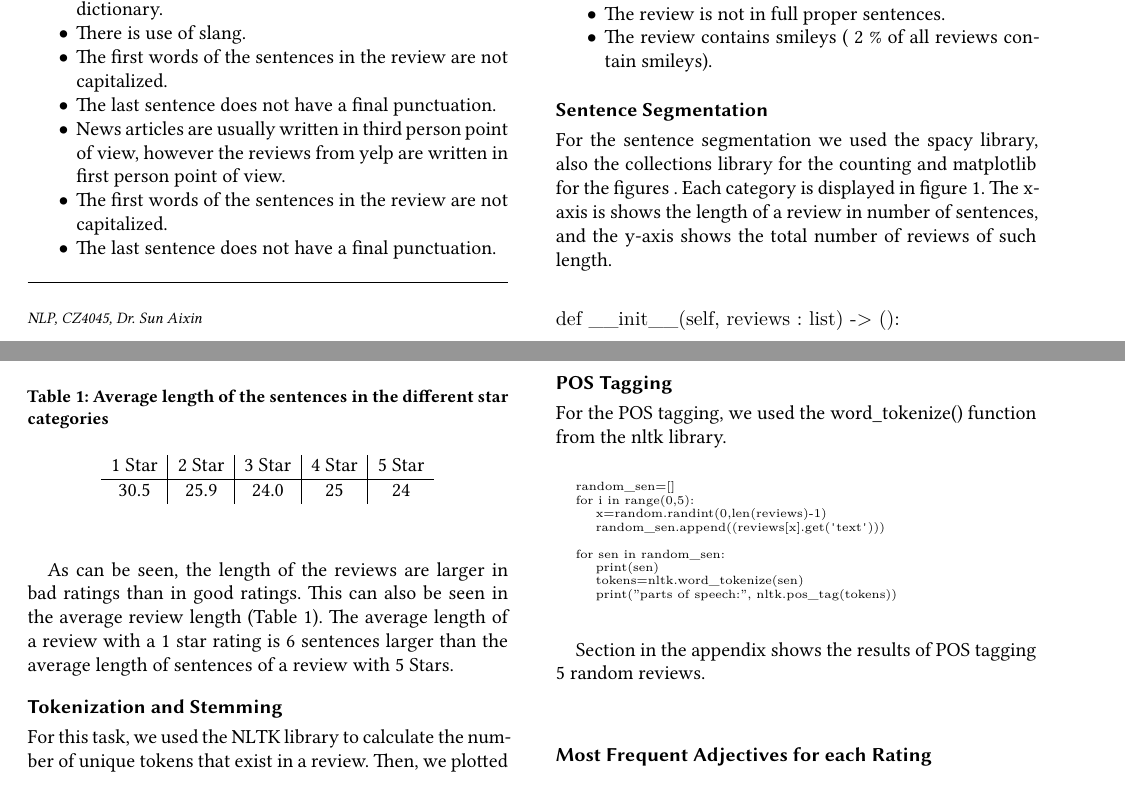
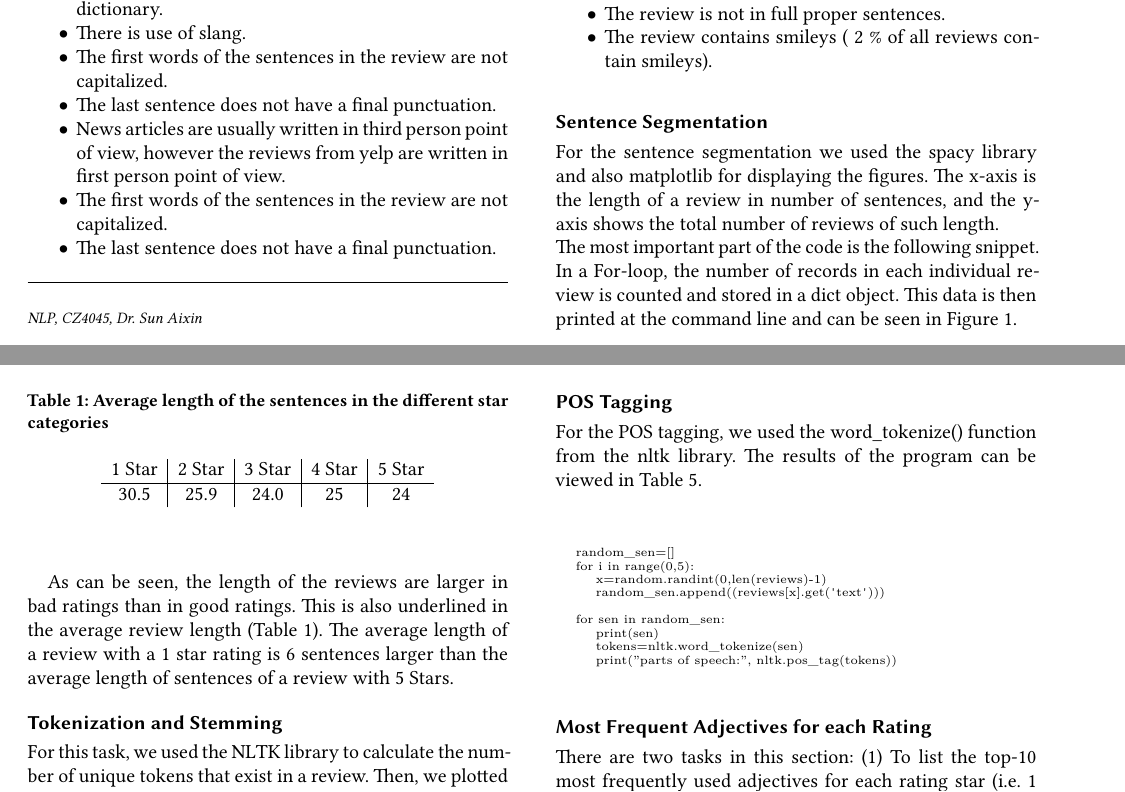
Before and after one commit to LazerLambda/NLPG20C, a LaTeX problem sheet (AssignmenTex/acmart/Assignment.tex, which reads AssignmenTex/acmart/PosTagging.tex, AssignmenTex/acmart/SentenceSegmentation.tex): two parts of pages 1 and 2 of 9, joined at a grey line, cut so that both start at the same text. Compiled offline with XeLaTeX.

Commit message:
SentenceSeg, POS-Tagging, Added caption for the POS-Tag results

```diff
--- a/AssignmenTex/acmart/Assignment.tex
+++ b/AssignmenTex/acmart/Assignment.tex
@@ -30,6 +30,7 @@
 \usepackage{longtable}
 \usepackage{supertabular,booktabs}
 \usepackage{spverbatim}
+\usepackage{caption}
 
 \usepackage{fancyvrb}
 \usepackage{fvextra}
--- a/AssignmenTex/acmart/PosTagging.tex
+++ b/AssignmenTex/acmart/PosTagging.tex
@@ -1,5 +1,5 @@
 For the POS tagging, we used the word\_tokenize() function from the nltk library.
-
+The results of the program can be viewed in Table 5.\\
 \begin{Verbatim}[fontsize=\tiny]
 
     random_sen=[]
@@ -13,5 +13,3 @@ For the POS tagging, we used the word\_tokenize() function from the nltk library
         print("parts of speech:", nltk.pos_tag(tokens))
 
 \end{Verbatim}
-
-Section in the appendix shows the results of POS tagging 5 random reviews.\\
--- a/AssignmenTex/acmart/SentenceSegmentation.tex
+++ b/AssignmenTex/acmart/SentenceSegmentation.tex
@@ -1,11 +1,12 @@
-For the sentence segmentation we used the spacy library, also the collections library for the counting and matplotlib for the figures . Each category is displayed in figure 1. The x-axis is shows the length of a review in number of sentences, and the y-axis shows the total number of reviews of such length.\\
+For the sentence segmentation we used the spacy library and also matplotlib for displaying the figures. The x-axis is the length of a review in number of sentences, and the y-axis shows the total number of reviews of such length.\\
+The most important part of the code is the following snippet. In a For-loop, the number of records in each individual review is counted and stored in a dict object. This data is then printed at the command line and can be seen in Figure 1.
 \begin{Verbatim}
 def __init__(self, reviews : list) -> ():
 	...
 	self.nlp = en_core_web_sm.load()
 ...
-# Sentence Segmentation
-ret_dict = collections.defaultdict(int)
+	# Sentence Segmentation
+	ret_dict = collections.defaultdict(int)
 	for elem in text:
 		doc = self.nlp(elem['text'])
 		length = len(list(doc.sents))
@@ -21,4 +22,4 @@ ret_dict = collections.defaultdict(int)
 		\end{table}
 	\end{center}
 
-As can be seen, the length of the reviews are larger in bad ratings than in good ratings. This can also be seen in the average review length (Table 1). The average length of a review with a 1 star rating is 6 sentences larger than the average length of sentences of a review with 5 Stars.
+As can be seen, the length of the reviews are larger in bad ratings than in good ratings. This is also underlined in the average review length (Table 1). The average length of a review with a 1 star rating is 6 sentences larger than the average length of sentences of a review with 5 Stars.
```
Also changed, not shown: AssignmenTex/acmart/Appendix.tex (+1 -0 lines).
